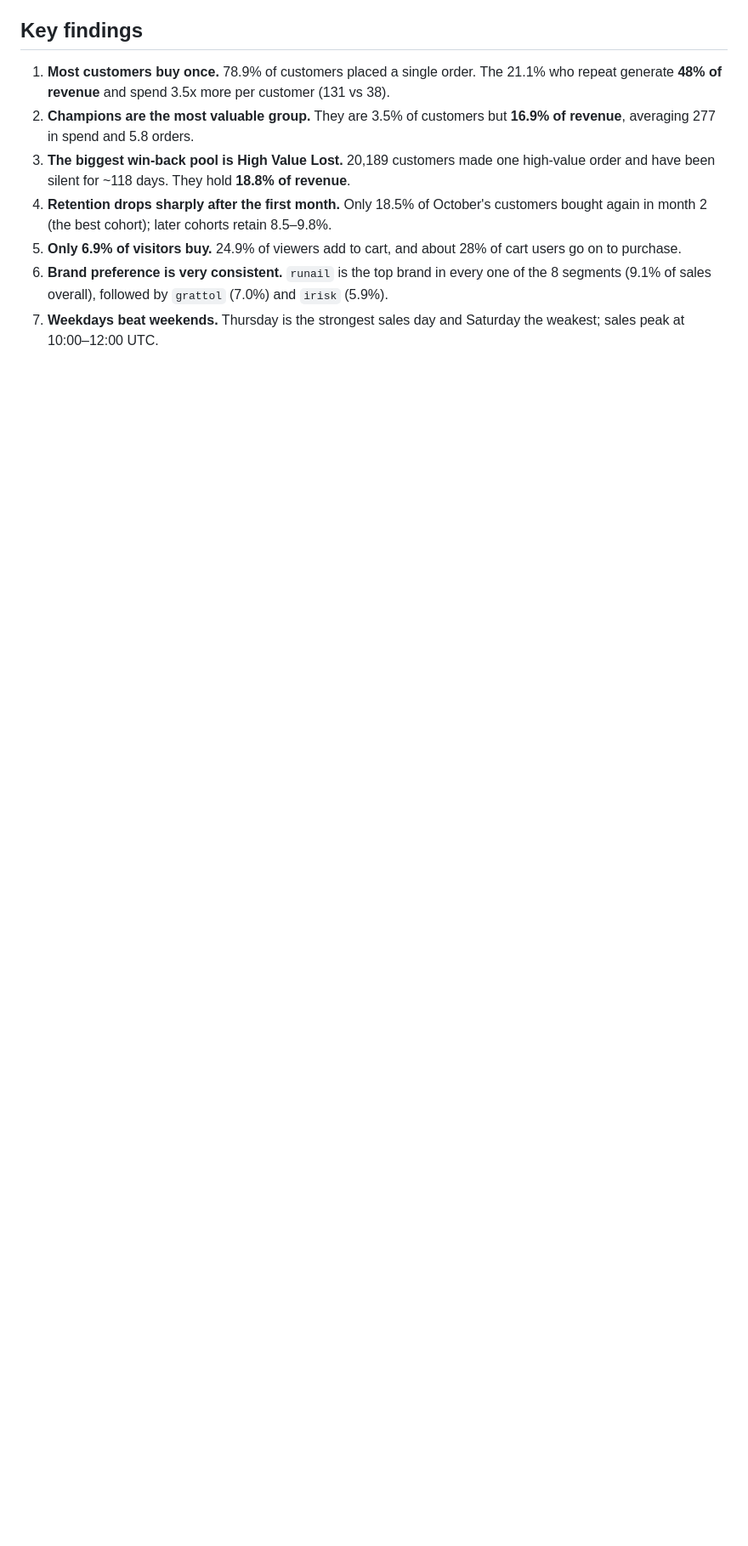
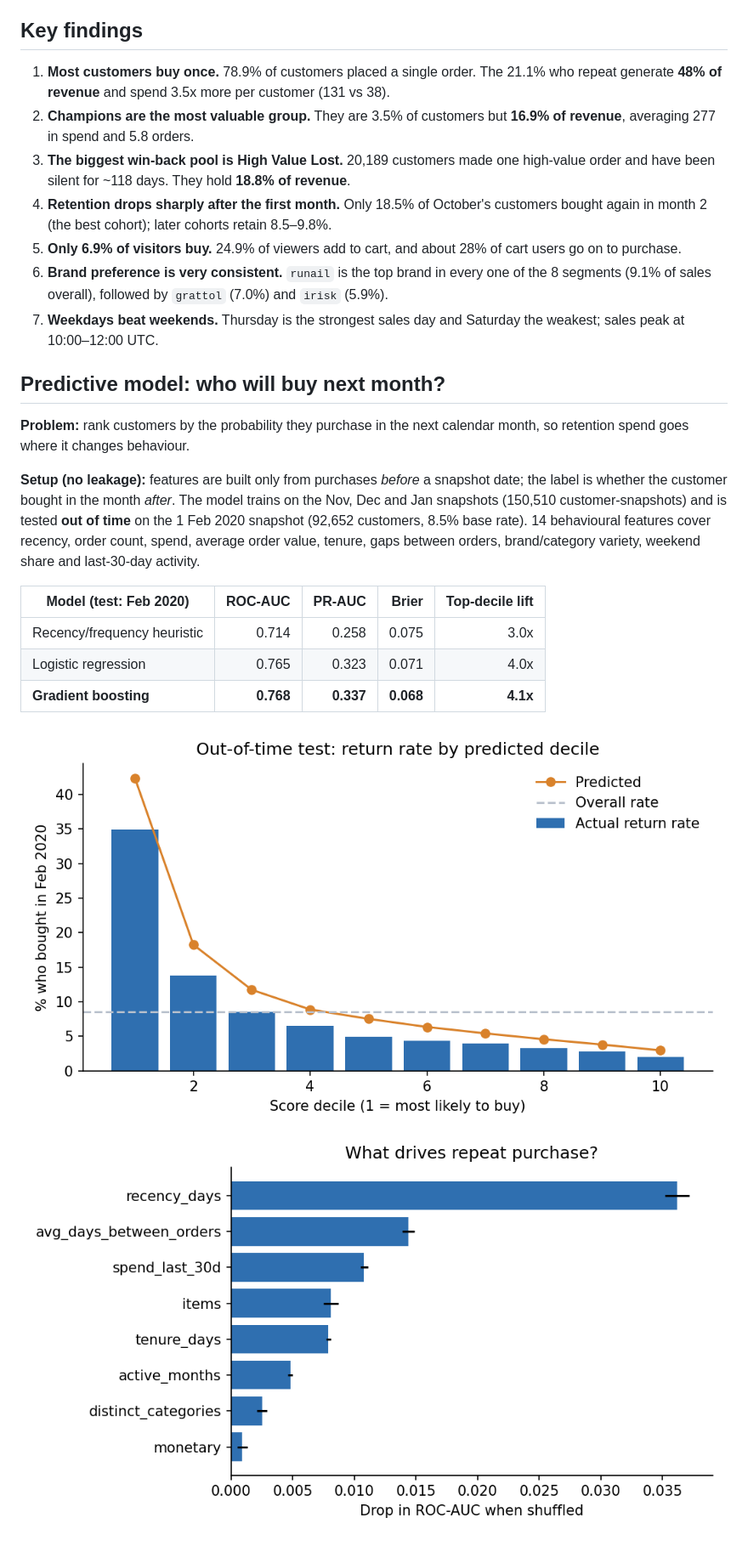
Before and after one commit to Ananthika27/Beauty-Ecommerce-Analytics, a Markdown page: README.md, the part around one of its changes. Shown at 85% size. Rendered like a GitHub page; pictures changed too: images/feature_importance.png (added), images/model_deciles.png (added); blank space fills up the shorter version.

Commit message:
Add retention model, market-basket analysis, Streamlit dashboard, tests and CI
Co-Authored-By: Claude Sonnet 5.5 <noreply@anthropic.com>

```diff
--- a/README.md
+++ b/README.md
@@ -13,3 +13,18 @@ End-to-end customer analytics on **20.7 million shopping events** from a cosmeti
 5. **Only 6.9% of visitors buy.** 24.9% of viewers add to cart, and about 28% of cart users go on to purchase.
 6. **Brand preference is very consistent.** `runail` is the top brand in every one of the 8 segments (9.1% of sales overall), followed by `grattol` (7.0%) and `irisk` (5.9%).
 7. **Weekdays beat weekends.** Thursday is the strongest sales day and Saturday the weakest; sales peak at 10:00–12:00 UTC.
+
+## Predictive model: who will buy next month?
+
+**Problem:** rank customers by the probability they purchase in the next calendar month, so retention spend goes where it changes behaviour.
+
+**Setup (no leakage):** features are built only from purchases *before* a snapshot date; the label is whether the customer bought in the month *after*. The model trains on the Nov, Dec and Jan snapshots (150,510 customer-snapshots) and is tested **out of time** on the 1 Feb 2020 snapshot (92,652 customers, 8.5% base rate). 14 behavioural features cover recency, order count, spend, average order value, tenure, gaps between orders, brand/category variety, weekend share and last-30-day activity.
+
+| Model (test: Feb 2020) | ROC-AUC | PR-AUC | Brier | Top-decile lift |
+| --- | ---: | ---: | ---: | ---: |
+| Recency/frequency heuristic | 0.714 | 0.258 | 0.075 | 3.0x |
+| Logistic regression | 0.765 | 0.323 | 0.071 | 4.0x |
+| **Gradient boosting** | **0.768** | **0.337** | **0.068** | **4.1x** |
+
+![Deciles](images/model_deciles.png) ![Importance](images/feature_importance.png)
+
```
Also changed, not shown: other parts of README.md (+39 -4 lines), 10 other files.
